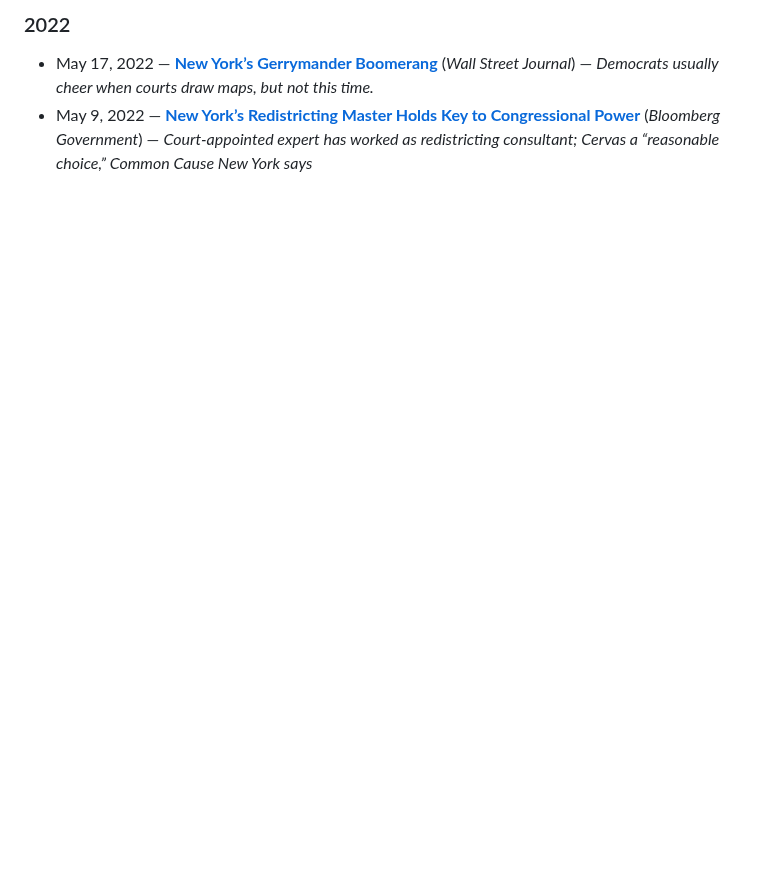
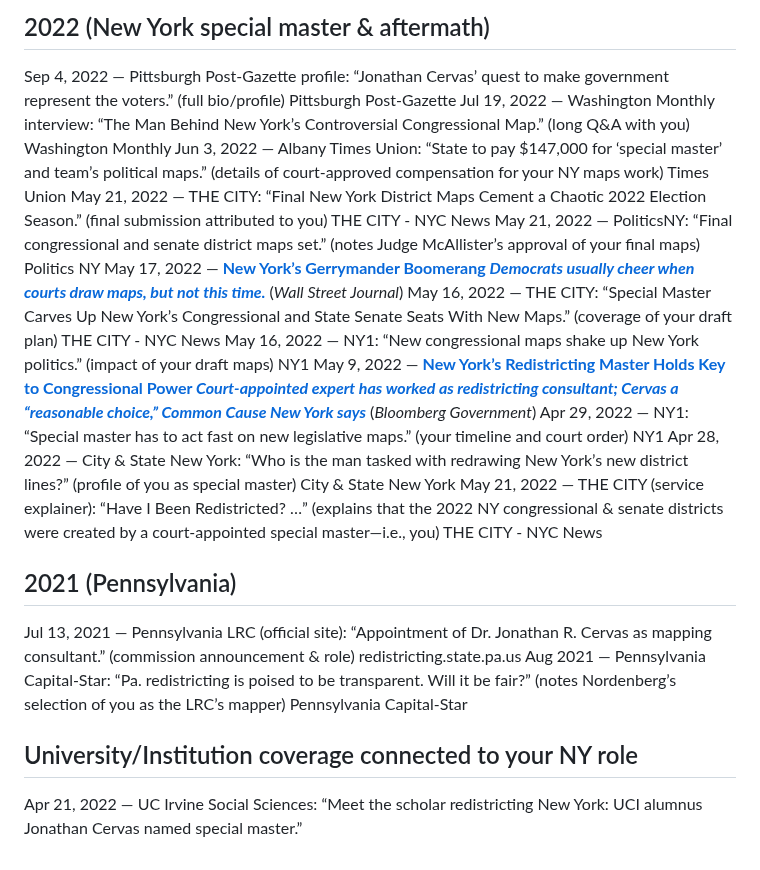
Before and after one commit to jcervas/jcervas.github.io, a Markdown page: media.md, the part around one of its changes. Drawn GitHub-style; blank space fills up the shorter version.

```diff
--- a/media.md
+++ b/media.md
@@ -55,4 +81,21 @@ title: "Media Appearances"
 
-### 2022
-- May 17, 2022 — **[New York’s Gerrymander Boomerang](https://www.wsj.com/opinion/new-yorks-gerrymander-boomerang-albany-special-master-redistricting-map-jonathan-cervas-democrats-11652818602?gaa_at=eafs&gaa_n=ASWzDAh81aGzJi63W9EFdYXLWz4c-pqaqbMXhzRyOV-LcjXixINV6rKWv87c&gaa_ts=689feb48&gaa_sig=Rl2FEKSnAH77MRCvbz_tzV9rKV3BlrVlIPeT5wPiSj6vR7NkfEhKcAvvsn9iWgSwrMepusNfwlFuUeYOrieMPQ%3D%3D)** (*Wall Street Journal*) — *Democrats usually cheer when courts draw maps, but not this time.*
-- May 9, 2022 — **[New York’s Redistricting Master Holds Key to Congressional Power](https://about.bgov.com/insights/news/new-yorks-redistricting-master-holds-key-to-congressional-power/)** (*Bloomberg Government*) — *Court-appointed expert has worked as redistricting consultant; Cervas a “reasonable choice,” Common Cause New York says*
+## 2022 (New York special master & aftermath)
+Sep 4, 2022 — Pittsburgh Post-Gazette profile: “Jonathan Cervas’ quest to make government represent the voters.” (full bio/profile) Pittsburgh Post-Gazette
+Jul 19, 2022 — Washington Monthly interview: “The Man Behind New York’s Controversial Congressional Map.” (long Q&A with you) Washington Monthly
+Jun 3, 2022 — Albany Times Union: “State to pay $147,000 for ‘special master’ and team’s political maps.” (details of court-approved compensation for your NY maps work) Times Union
+May 21, 2022 — THE CITY: “Final New York District Maps Cement a Chaotic 2022 Election Season.” (final submission attributed to you) THE CITY - NYC News
+May 21, 2022 — PoliticsNY: “Final congressional and senate district maps set.” (notes Judge McAllister’s approval of your final maps) Politics NY
+May 17, 2022 — **[New York’s Gerrymander Boomerang *Democrats usually cheer when courts draw maps, but not this time.*](https://www.wsj.com/opinion/new-yorks-gerrymander-boomerang-albany-special-master-redistricting-map-jonathan-cervas-democrats-11652818602?gaa_at=eafs&gaa_n=ASWzDAh81aGzJi63W9EFdYXLWz4c-pqaqbMXhzRyOV-LcjXixINV6rKWv87c&gaa_ts=689feb48&gaa_sig=Rl2FEKSnAH77MRCvbz_tzV9rKV3BlrVlIPeT5wPiSj6vR7NkfEhKcAvvsn9iWgSwrMepusNfwlFuUeYOrieMPQ%3D%3D)** (*Wall Street Journal*)
+May 16, 2022 — THE CITY: “Special Master Carves Up New York’s Congressional and State Senate Seats With New Maps.” (coverage of your draft plan) THE CITY - NYC News
+May 16, 2022 — NY1: “New congressional maps shake up New York politics.” (impact of your draft maps) NY1
+May 9, 2022 — **[New York’s Redistricting Master Holds Key to Congressional Power *Court-appointed expert has worked as redistricting consultant; Cervas a “reasonable choice,” Common Cause New York says*](https://about.bgov.com/insights/news/new-yorks-redistricting-master-holds-key-to-congressional-power/)** (*Bloomberg Government*)
+Apr 29, 2022 — NY1: “Special master has to act fast on new legislative maps.” (your timeline and court order) NY1
+Apr 28, 2022 — City & State New York: “Who is the man tasked with redrawing New York’s new district lines?” (profile of you as special master) City & State New York
+May 21, 2022 — THE CITY (service explainer): “Have I Been Redistricted? …” (explains that the 2022 NY congressional & senate districts were created by a court-appointed special master—i.e., you) THE CITY - NYC News
+
+## 2021 (Pennsylvania)
+Jul 13, 2021 — Pennsylvania LRC (official site): “Appointment of Dr. Jonathan R. Cervas as mapping consultant.” (commission announcement & role) redistricting.state.pa.us
+Aug 2021 — Pennsylvania Capital-Star: “Pa. redistricting is poised to be transparent. Will it be fair?” (notes Nordenberg’s selection of you as the LRC’s mapper) Pennsylvania Capital-Star
+
+## University/Institution coverage connected to your NY role
+Apr 21, 2022 — UC Irvine Social Sciences: “Meet the scholar redistricting New York: UCI alumnus Jonathan Cervas named special master.”
```
Also changed, not shown: other parts of media.md (+40 -14 lines).
